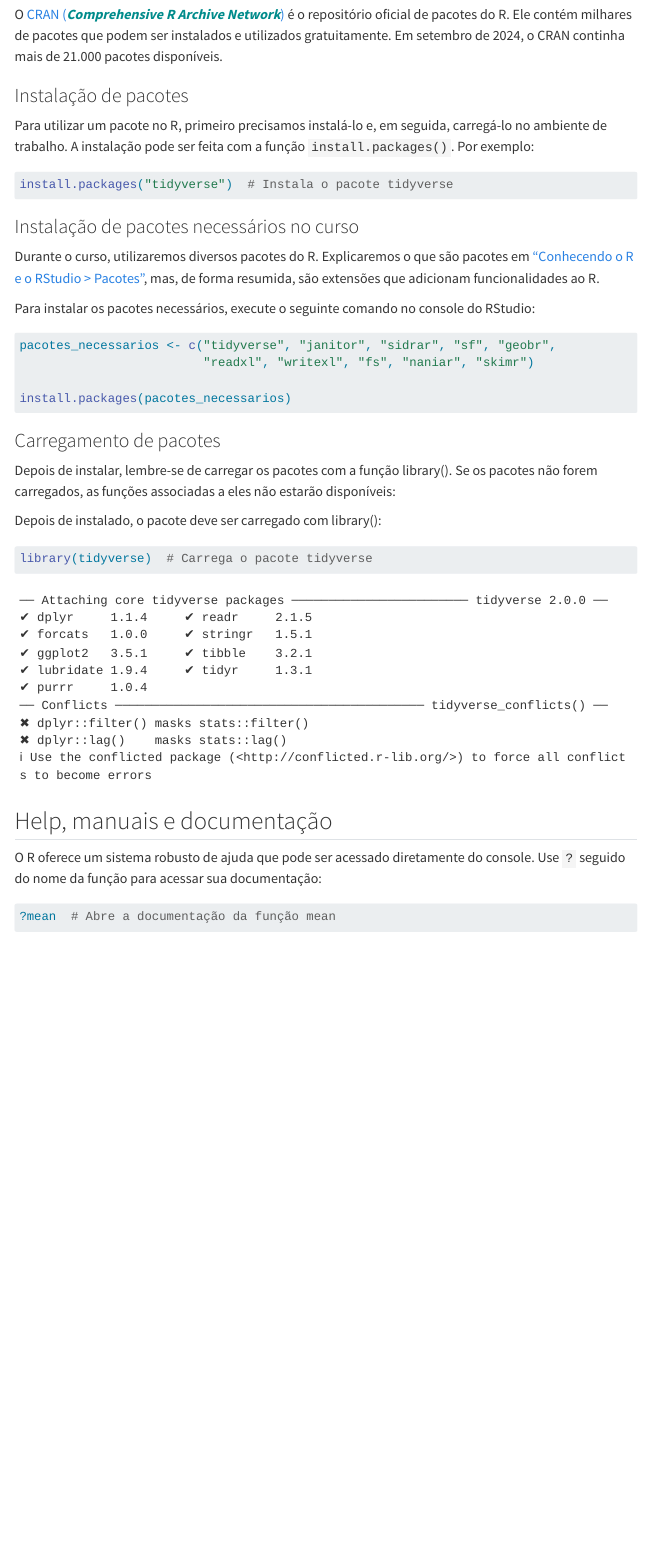
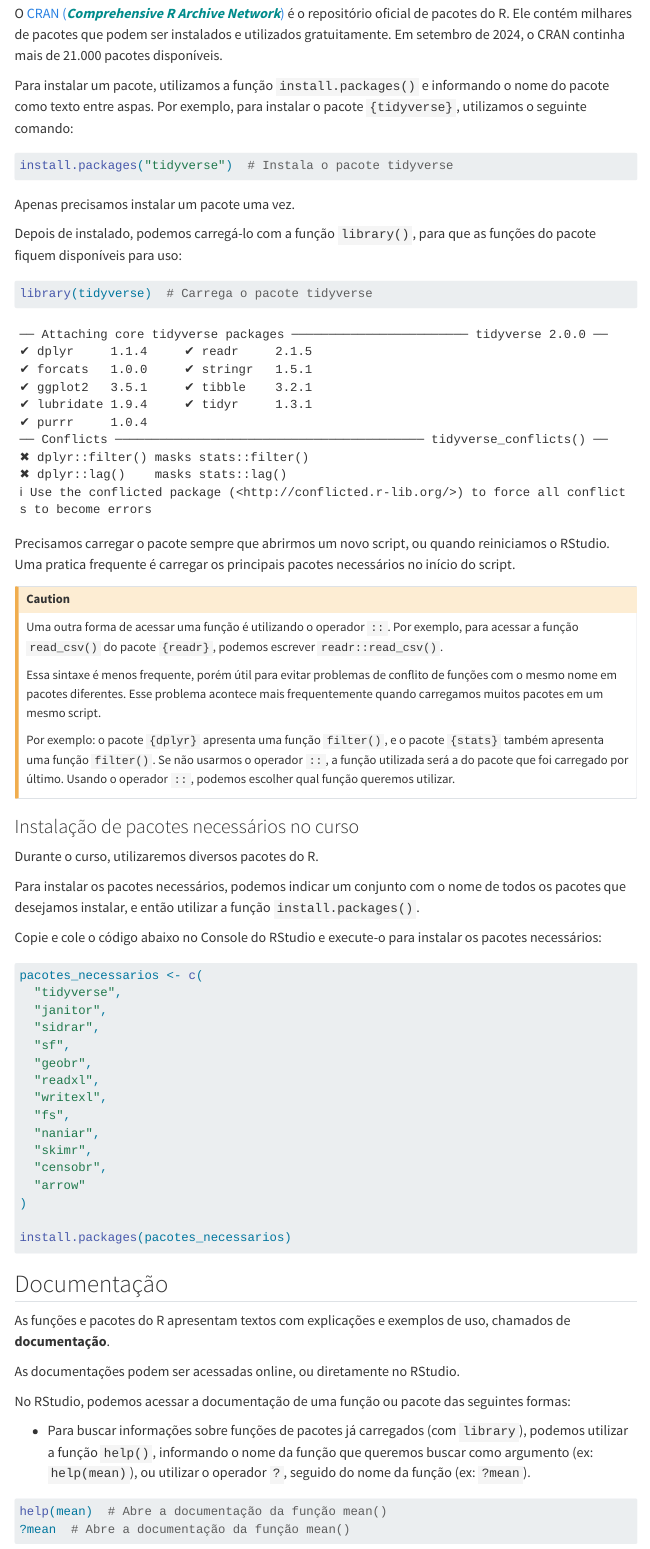
Before and after one commit to ipeadata-lab/curso_r_intro_202409, a Quarto document (01_r_rstudio.qmd): the page in a window 1100 px wide, from 4560 px down before the commit and from 4660 px down after it, so that both start at the same text. Rendered offline with R 4.5, knitr and Pandoc in place of Quarto, with nearby package versions; menus at the side of the page are left out.

Commit message:
aula 01_r_rstudio

````diff
--- a/01_r_rstudio.qmd
+++ b/01_r_rstudio.qmd
@@ -112,51 +114,78 @@
 
 O [CRAN (*Comprehensive R Archive Network*)](https://cran.r-project.org/) é o repositório oficial de pacotes do R. Ele contém milhares de pacotes que podem ser instalados e utilizados gratuitamente. Em setembro de 2024, o CRAN continha mais de 21.000 pacotes disponíveis.
 
-### Instalação de pacotes
-
-Para utilizar um pacote no R, primeiro precisamos instalá-lo e, em seguida, carregá-lo no ambiente de trabalho. A instalação pode ser feita com a função `install.packages()`. Por exemplo:
+Para instalar um pacote, utilizamos a função `install.packages()` e informando o nome do pacote como texto entre aspas. Por exemplo, para instalar o pacote `{tidyverse}`, utilizamos o seguinte comando:
 
 ```{r}
 #| eval: false
 install.packages("tidyverse")  # Instala o pacote tidyverse
 ```
 
+Apenas precisamos instalar um pacote uma vez.
+
+Depois de instalado, podemos carregá-lo com a função `library()`, para que as funções do pacote fiquem disponíveis para uso:
+
+```{r}
+library(tidyverse)  # Carrega o pacote tidyverse
+```
+
+Precisamos carregar o pacote sempre que abrirmos um novo script, ou quando reiniciamos o RStudio. Uma pratica frequente é carregar os principais pacotes necessários no início do script.
 
 
+::: callout-caution
+Uma outra forma de acessar uma função é utilizando o operador `::`. Por exemplo, para acessar a função `read_csv()` do pacote `{readr}`, podemos escrever `readr::read_csv()`.
+
+Essa sintaxe é menos frequente, porém útil para evitar problemas de conflito de funções com o mesmo nome em pacotes diferentes. Esse problema acontece mais frequentemente quando carregamos muitos pacotes em um mesmo script.
+
+Por exemplo: o pacote `{dplyr}` apresenta uma função `filter()`, e o pacote `{stats}` também apresenta uma função `filter()`. Se não usarmos o operador `::`, a função utilizada será a do pacote que foi carregado por último. Usando o operador `::`, podemos escolher qual função queremos utilizar.
+:::
 
 
 ### Instalação de pacotes necessários no curso
 
 Durante o curso, utilizaremos diversos pacotes do R.
-Explicaremos o que são pacotes em ["Conhecendo o R e o RStudio > Pacotes"](01_r_rstudio.qmd), mas, de forma resumida, são extensões que adicionam funcionalidades ao R.
 
-Para instalar os pacotes necessários, execute o seguinte comando no console do RStudio:
+Para instalar os pacotes necessários, podemos indicar um conjunto com o nome de todos os pacotes que desejamos instalar, e então utilizar a função `install.packages()`.
+
+Copie e cole o código abaixo no Console do RStudio e execute-o para instalar os pacotes necessários:
 
 ```{r}
 #| eval: false
-pacotes_necessarios <- c("tidyverse", "janitor", "sidrar", "sf", "geobr",
-                         "readxl", "writexl", "fs", "naniar", "skimr")
+pacotes_necessarios <- c(
+  "tidyverse",
+  "janitor",
+  "sidrar",
+  "sf",
+  "geobr",
+  "readxl",
+  "writexl",
+  "fs",
+  "naniar",
+  "skimr",
+  "censobr",
+  "arrow"
+)
 
 install.packages(pacotes_necessarios)
 ```
 
-### Carregamento de pacotes
 
-Depois de instalar, lembre-se de carregar os pacotes com a função library(). Se os pacotes não forem carregados, as funções associadas a eles não estarão disponíveis:
 
-Depois de instalado, o pacote deve ser carregado com library():
+## Documentação
 
-```{r}
-library(tidyverse)  # Carrega o pacote tidyverse
-```
+As funções e pacotes do R apresentam textos com explicações e exemplos de uso, chamados de **documentação**.
 
-## Help, manuais e documentação
+As documentações podem ser acessadas online, ou diretamente no RStudio.
 
-O R oferece um sistema robusto de ajuda que pode ser acessado diretamente do console. Use `?` seguido do nome da função para acessar sua documentação:
+
+No RStudio, podemos acessar a documentação de uma função ou pacote das seguintes formas:
+
+- Para buscar informações sobre funções de pacotes já carregados (com `library`), podemos utilizar a função `help()`, informando o nome da função que queremos buscar como argumento (ex: `help(mean)`), ou utilizar o operador `?`, seguido do nome da função (ex: `?mean`).
 
 ```{r}
 #| eval: false
-?mean  # Abre a documentação da função mean
+help(mean)  # Abre a documentação da função mean()
+?mean  # Abre a documentação da função mean()
 ```
 
 
--- a/_quarto.yml
+++ b/_quarto.yml
@@ -30,6 +30,7 @@
       - section: "Materiais"
         contents:
         - 01_r_rstudio.qmd
+        - 01_1_rproj.qmd
         - 02_conceitos_basicos_r.qmd
         - 03_importacao.qmd
         - 04_conhecendo.qmd
@@ -63,7 +64,7 @@
     css: styles.css
     toc: true
     toc-depth: 5
-    link-external-icon: true
+    link-external-icon: false
     link-external-newwindow: true
 
 bibliography: references.bib
````
Also changed, not shown: 01_1_rproj.qmd (added, +14 -0 lines), 01_r_rstudio.qmd (39 more changed lines).
